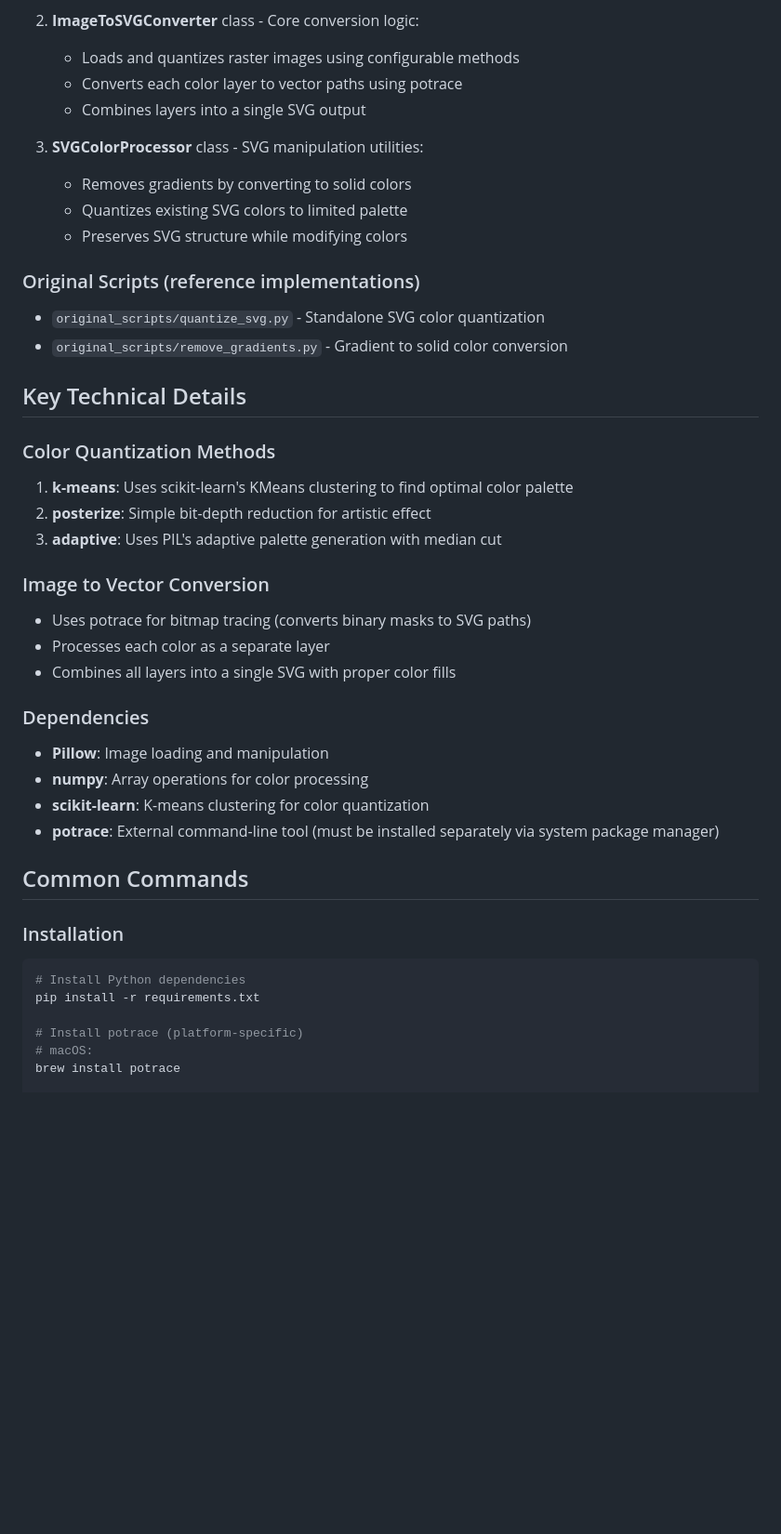
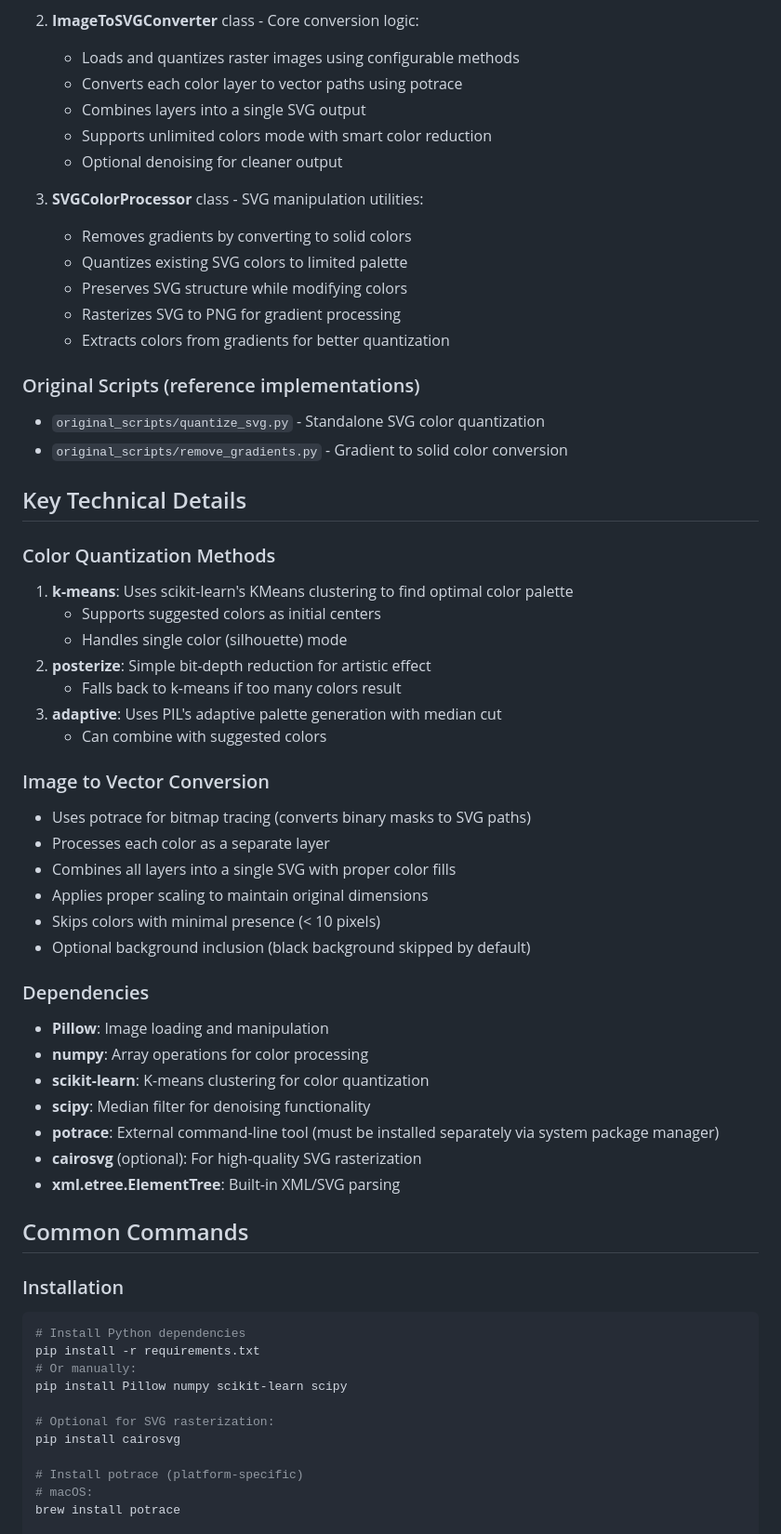
Before and after one commit to depoll/img-to-printable-svg, a Markdown page: CLAUDE.md, the part around one of its changes. Shown at 93% size. Rendered like a GitHub page; blank space fills up the shorter version.

````diff
--- a/CLAUDE.md
+++ b/CLAUDE.md
@@ -20,11 +20,15 @@ Image to Printable SVG Converter - A utility for converting full-color raster im
    - Loads and quantizes raster images using configurable methods
    - Converts each color layer to vector paths using potrace
    - Combines layers into a single SVG output
+   - Supports unlimited colors mode with smart color reduction
+   - Optional denoising for cleaner output
 
 3. **SVGColorProcessor** class - SVG manipulation utilities:
    - Removes gradients by converting to solid colors
    - Quantizes existing SVG colors to limited palette
    - Preserves SVG structure while modifying colors
+   - Rasterizes SVG to PNG for gradient processing
+   - Extracts colors from gradients for better quantization
 
 ### Original Scripts (reference implementations)
 
@@ -36,21 +40,31 @@ Image to Printable SVG Converter - A utility for converting full-color raster im
 ### Color Quantization Methods
 
 1. **k-means**: Uses scikit-learn's KMeans clustering to find optimal color palette
+   - Supports suggested colors as initial centers
+   - Handles single color (silhouette) mode
 2. **posterize**: Simple bit-depth reduction for artistic effect
+   - Falls back to k-means if too many colors result
 3. **adaptive**: Uses PIL's adaptive palette generation with median cut
+   - Can combine with suggested colors
 
 ### Image to Vector Conversion
 
 - Uses potrace for bitmap tracing (converts binary masks to SVG paths)
 - Processes each color as a separate layer
 - Combines all layers into a single SVG with proper color fills
+- Applies proper scaling to maintain original dimensions
+- Skips colors with minimal presence (< 10 pixels)
+- Optional background inclusion (black background skipped by default)
 
 ### Dependencies
 
 - **Pillow**: Image loading and manipulation
 - **numpy**: Array operations for color processing
 - **scikit-learn**: K-means clustering for color quantization
+- **scipy**: Median filter for denoising functionality
 - **potrace**: External command-line tool (must be installed separately via system package manager)
+- **cairosvg** (optional): For high-quality SVG rasterization
+- **xml.etree.ElementTree**: Built-in XML/SVG parsing
 
 ## Common Commands
 
@@ -59,6 +73,11 @@ Image to Printable SVG Converter - A utility for converting full-color raster im
 ```bash
 # Install Python dependencies
 pip install -r requirements.txt
+# Or manually:
+pip install Pillow numpy scikit-learn scipy
+
+# Optional for SVG rasterization:
+pip install cairosvg
 
 # Install potrace (platform-specific)
 # macOS:
````
Also changed, not shown: other parts of CLAUDE.md (+12 -0 lines), README.md (+25 -7 lines).
